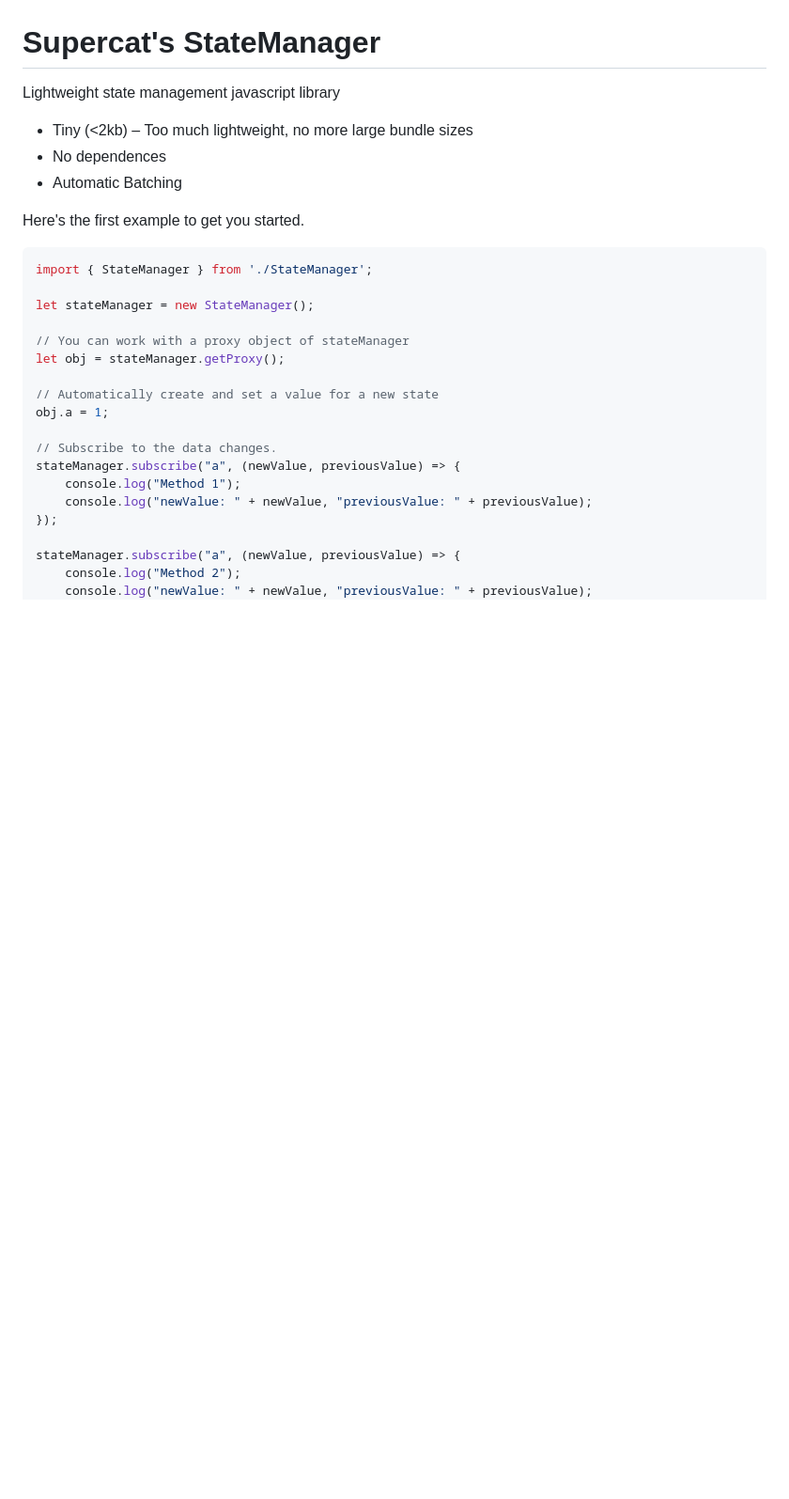
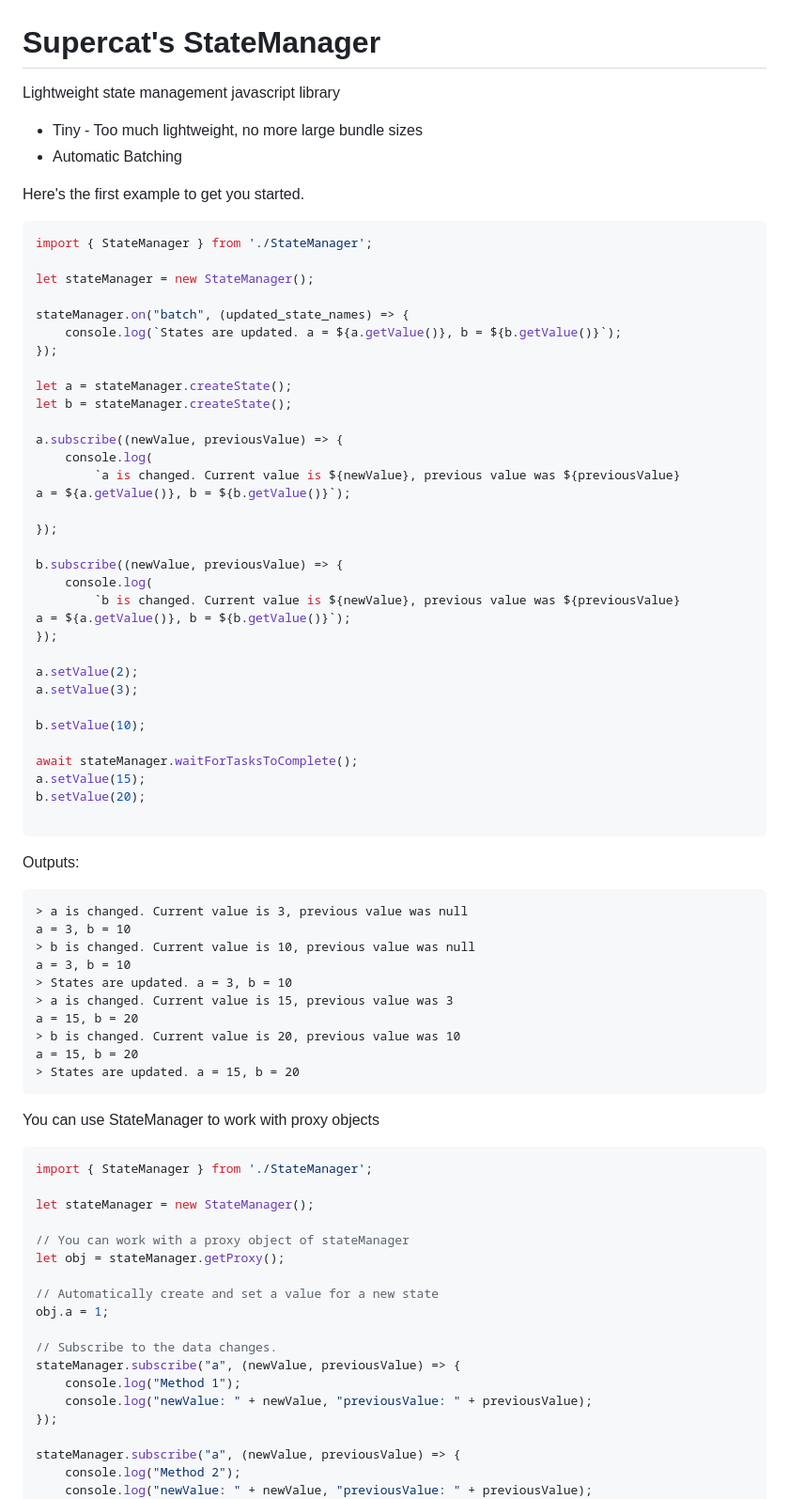
Before and after one commit to supercat911/State-Manager, a Markdown page: README.md, the part around the change printed below. Shown: that part at 94% size. Drawn GitHub-style; blank space fills up the shorter version.

````diff
--- a/README.md
+++ b/README.md
@@ -1,11 +1,61 @@
 # Supercat's StateManager
 Lightweight state management javascript library
 
-- Tiny (<2kb) – Too much lightweight, no more large bundle sizes
-- No dependences
+- Tiny - Too much lightweight, no more large bundle sizes
 - Automatic Batching
 
 Here's the first example to get you started.
+```js
+import { StateManager } from './StateManager';
+
+let stateManager = new StateManager();
+
+stateManager.on("batch", (updated_state_names) => {
+    console.log(`States are updated. a = ${a.getValue()}, b = ${b.getValue()}`);
+});
+
+let a = stateManager.createState();
+let b = stateManager.createState();
+
+a.subscribe((newValue, previousValue) => {
+    console.log(
+        `a is changed. Current value is ${newValue}, previous value was ${previousValue}
+a = ${a.getValue()}, b = ${b.getValue()}`);
+
+});
+
+b.subscribe((newValue, previousValue) => {
+    console.log(
+        `b is changed. Current value is ${newValue}, previous value was ${previousValue}
+a = ${a.getValue()}, b = ${b.getValue()}`);
+});
+
+a.setValue(2);
+a.setValue(3);
+
+b.setValue(10);
+
+await stateManager.waitForTasksToComplete();
+a.setValue(15);
+b.setValue(20);
+
+```
+
+Outputs:
+```
+> a is changed. Current value is 3, previous value was null
+a = 3, b = 10
+> b is changed. Current value is 10, previous value was null
+a = 3, b = 10
+> States are updated. a = 3, b = 10
+> a is changed. Current value is 15, previous value was 3
+a = 15, b = 20
+> b is changed. Current value is 20, previous value was 10
+a = 15, b = 20
+> States are updated. a = 15, b = 20
+```
+
+You can use StateManager to work with proxy objects
 ```js
 import { StateManager } from './StateManager';
 
````
Also changed, not shown: other parts of README.md (+132 -16 lines).
